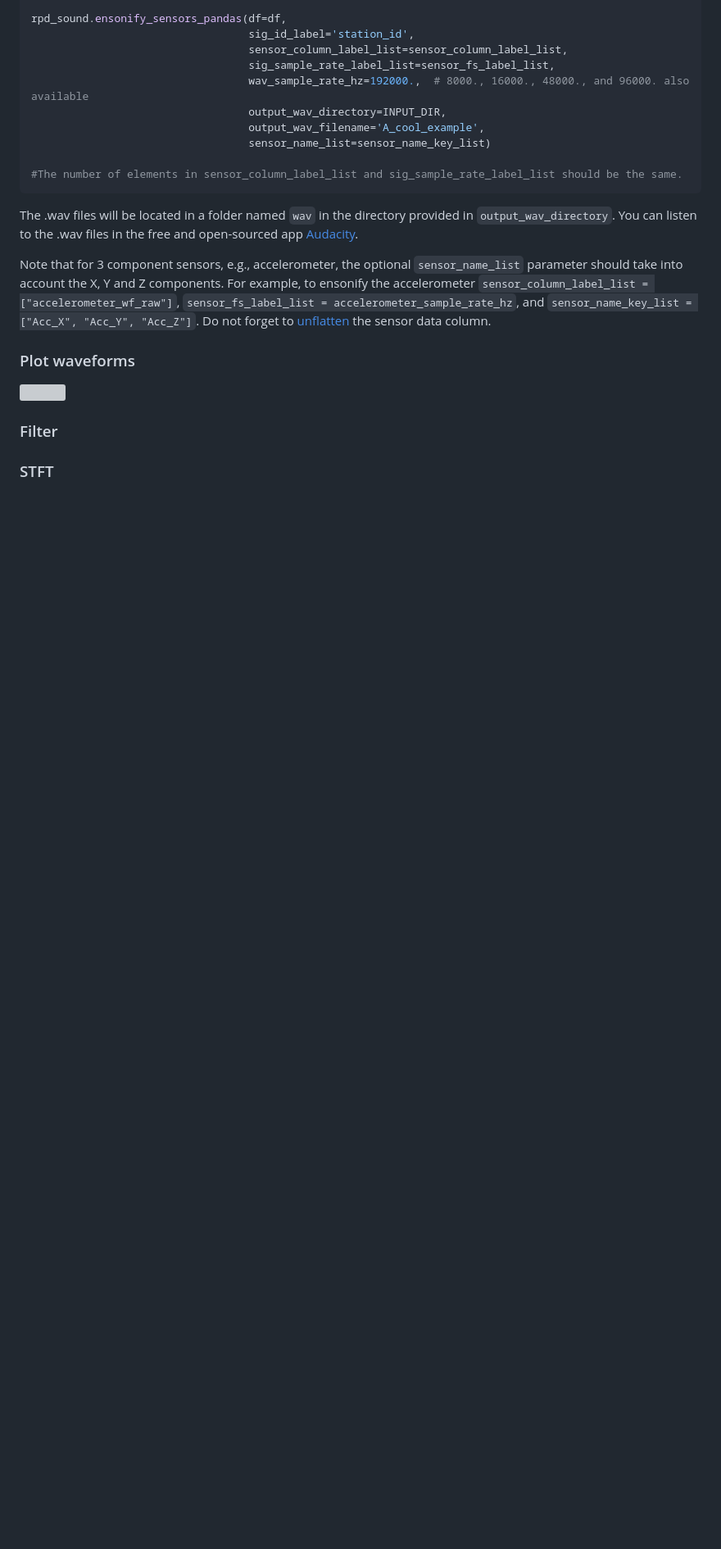
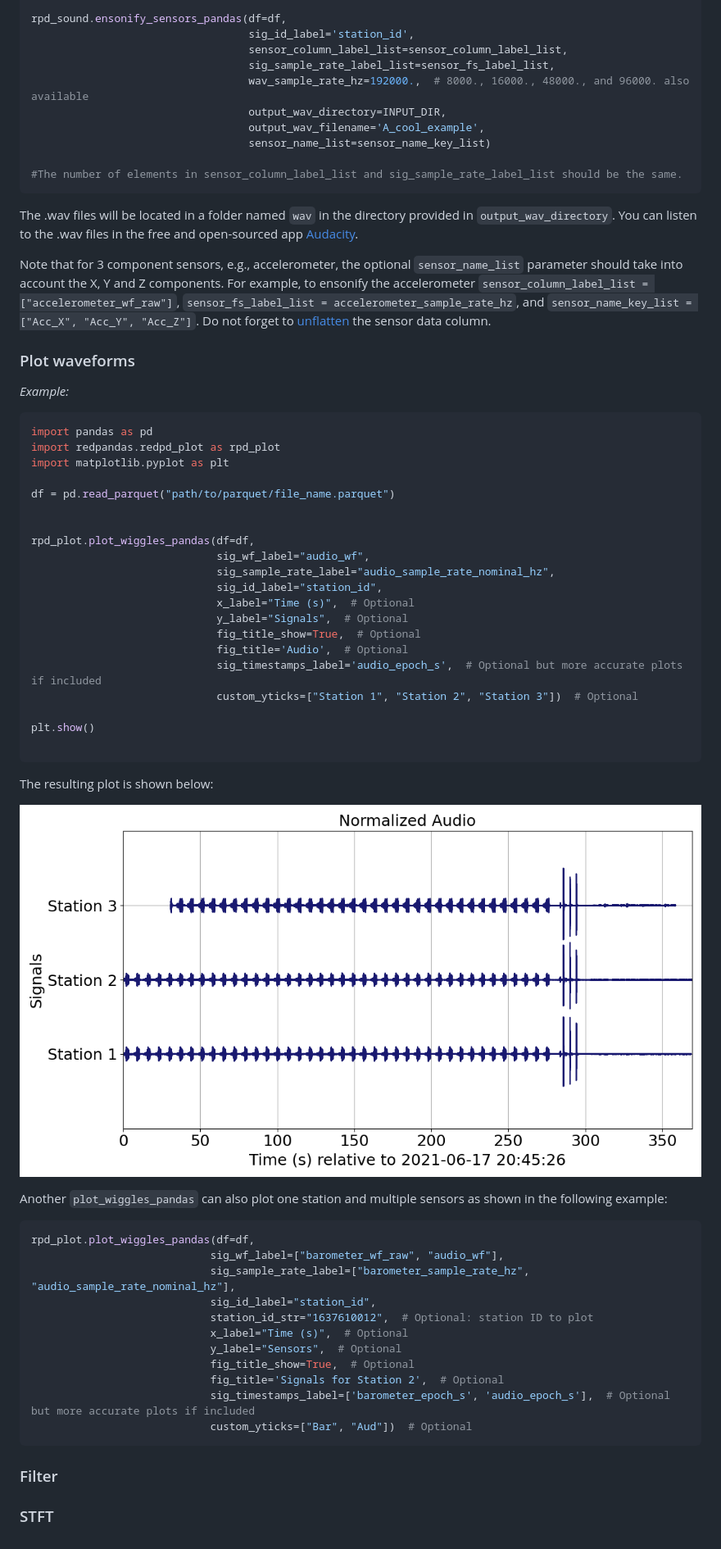
Before and after one commit to ISLA-UH/redpandas, a Markdown page: docs/advance_use_redpandas.md, the part around the change printed below. Shown: that part at 82% size. GitHub-like rendering; pictures changed too: docs/img/fig_audio.png (added); blank space fills up the shorter version; grey boxes are pictures that could not be loaded.

Commit message:
testing images plots in documentation

````diff
--- a/docs/advance_use_redpandas.md
+++ b/docs/advance_use_redpandas.md
@@ -53,7 +54,49 @@ the sensor data column.
 
 ### Plot waveforms
 
-![](img/metrics.png)
+
+ _Example:_
+```python
+import pandas as pd
+import redpandas.redpd_plot as rpd_plot
+import matplotlib.pyplot as plt
+
+df = pd.read_parquet("path/to/parquet/file_name.parquet")
+
+
+rpd_plot.plot_wiggles_pandas(df=df,
+                             sig_wf_label="audio_wf",
+                             sig_sample_rate_label="audio_sample_rate_nominal_hz",
+                             sig_id_label="station_id",
+                             x_label="Time (s)",  # Optional
+                             y_label="Signals",  # Optional
+                             fig_title_show=True,  # Optional
+                             fig_title='Audio',  # Optional
+                             sig_timestamps_label='audio_epoch_s',  # Optional but more accurate plots if included
+                             custom_yticks=["Station 1", "Station 2", "Station 3"])  # Optional
+
+plt.show()
+
+```
+The resulting plot is shown below:
+
+![](img/fig_audio.png)
+
+Another  ``plot_wiggles_pandas`` can also plot one station and multiple sensors as shown in the following example:
+
+ ```python
+rpd_plot.plot_wiggles_pandas(df=df,
+                             sig_wf_label=["barometer_wf_raw", "audio_wf"],
+                             sig_sample_rate_label=["barometer_sample_rate_hz", "audio_sample_rate_nominal_hz"],
+                             sig_id_label="station_id",
+                             station_id_str="1637610012",  # Optional: station ID to plot
+                             x_label="Time (s)",  # Optional
+                             y_label="Sensors",  # Optional
+                             fig_title_show=True,  # Optional
+                             fig_title='Signals for Station 2',  # Optional
+                             sig_timestamps_label=['barometer_epoch_s', 'audio_epoch_s'],  # Optional but more accurate plots if included
+                             custom_yticks=["Bar", "Aud"])  # Optional
+```
 
 
 ### Filter
````
Also changed, not shown: other parts of docs/advance_use_redpandas.md (+2 -1 lines), docs/img/aud_bar_plot.png (added), 1 other file.
